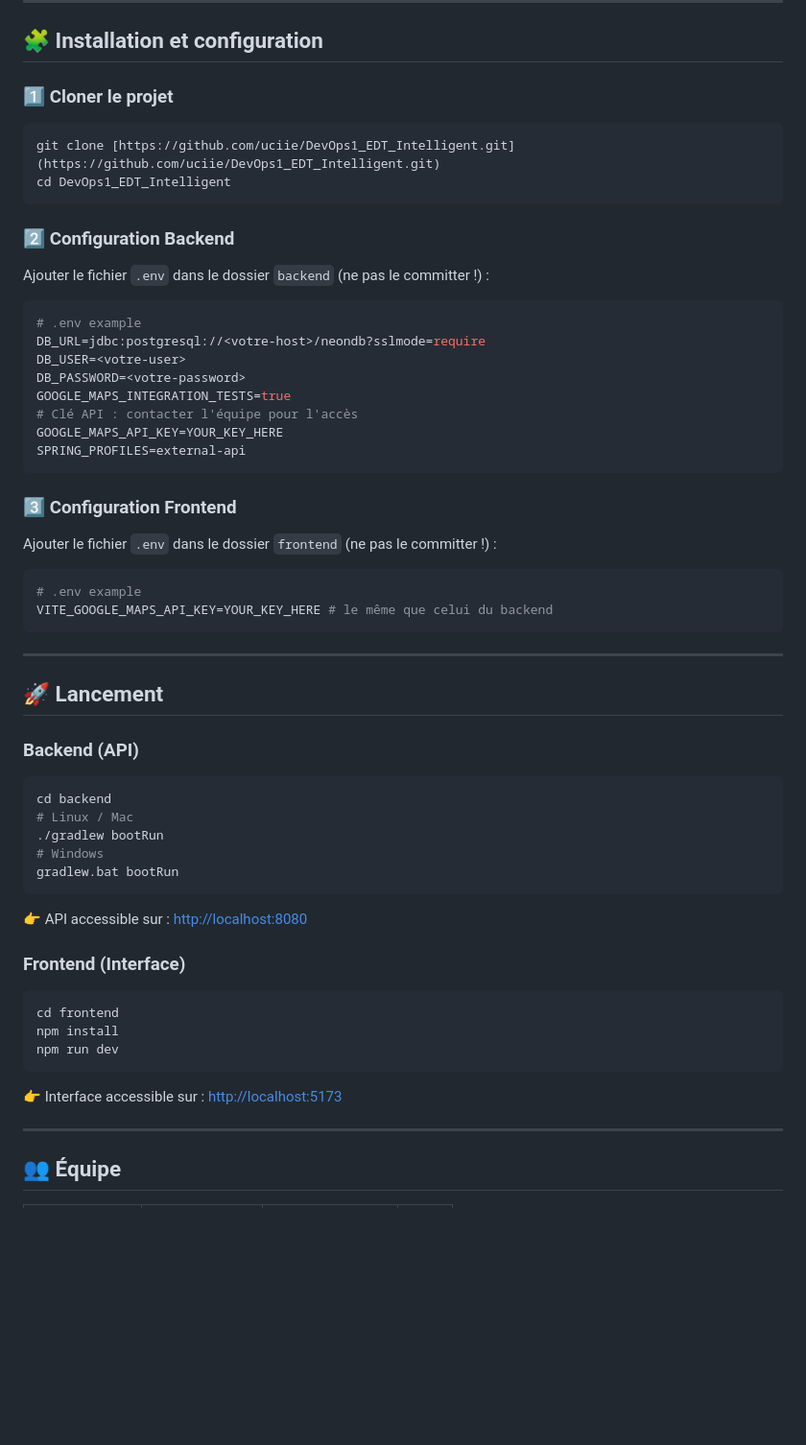
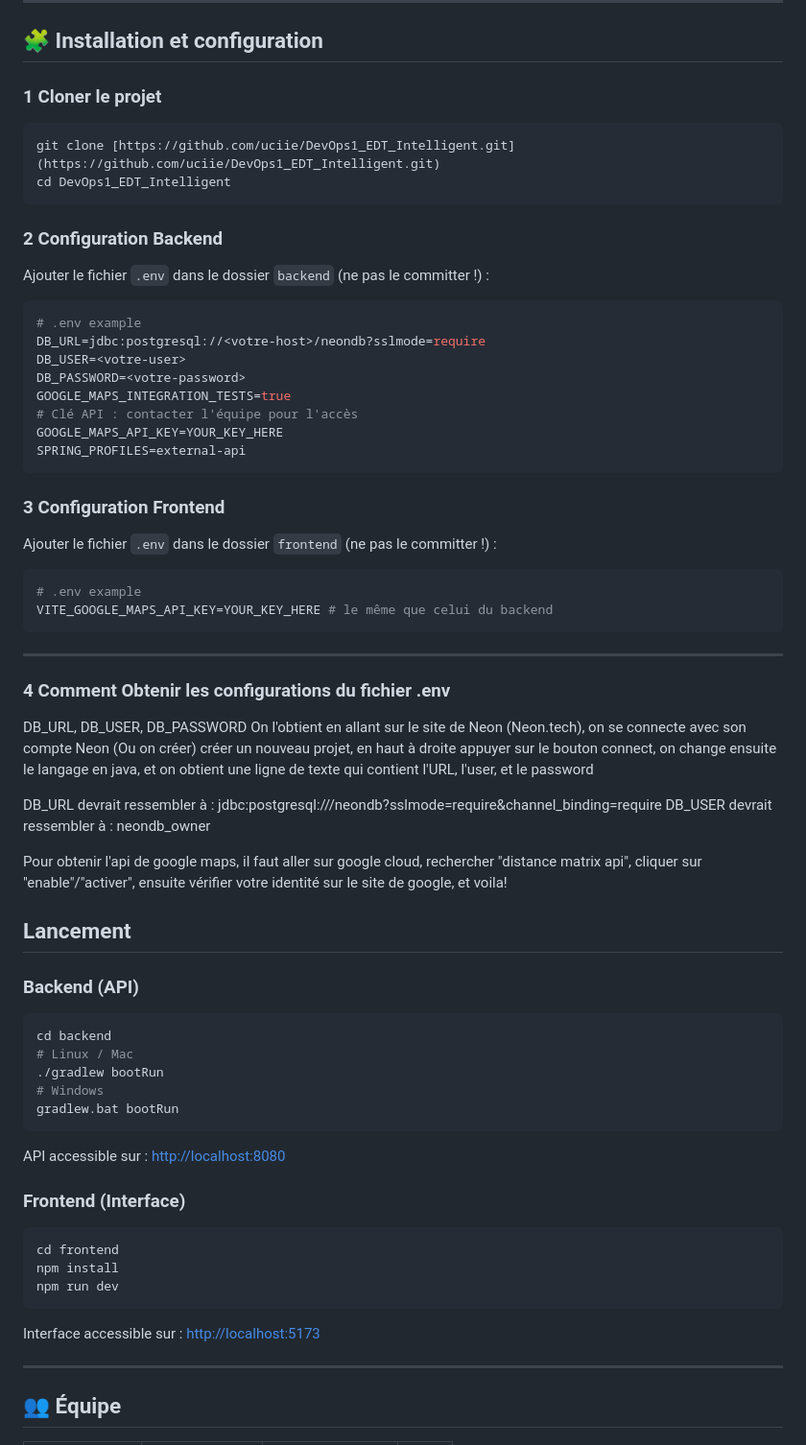
Before and after one commit to uciie/DevOps1_EDT_Intelligent, a Markdown page: README.md, the part around one of its changes. Shown at 96% size. Drawn GitHub-style; blank space fills up the shorter version.

Commit message:
Ajout d'une ligne d'instruction pour obtenir les clés api

`````diff
--- a/README.md
+++ b/README.md
@@ -129,13 +129,13 @@ Le frontend est une SPA (Single Page Application) développée avec **React 19**
 
 ## 🧩 Installation et configuration
 
-### 1️⃣ Cloner le projet
+### 1 Cloner le projet
 ```bash
 git clone [https://github.com/uciie/DevOps1_EDT_Intelligent.git](https://github.com/uciie/DevOps1_EDT_Intelligent.git)
 cd DevOps1_EDT_Intelligent
 ````
 
-### 2️⃣ Configuration Backend
+### 2 Configuration Backend
 
 Ajouter le fichier `.env` dans le dossier `backend` (ne pas le committer \!) :
 
@@ -150,7 +150,7 @@ GOOGLE_MAPS_API_KEY=YOUR_KEY_HERE
 SPRING_PROFILES=external-api
 ```
 
-### 3️⃣ Configuration Frontend
+### 3 Configuration Frontend
 
 Ajouter le fichier `.env` dans le dossier `frontend` (ne pas le committer \!) :
 
@@ -160,8 +160,18 @@ VITE_GOOGLE_MAPS_API_KEY=YOUR_KEY_HERE # le même que celui du backend
 ```
 
 -----
+### 4 Comment Obtenir les configurations du fichier .env
 
-## 🚀 Lancement
+DB_URL, DB_USER, DB_PASSWORD
+On l'obtient en allant sur le site de Neon (Neon.tech), on se connecte avec son compte Neon (Ou on créer)
+créer un nouveau projet, en haut à droite appuyer sur le bouton connect, on change ensuite le langage en java, et on obtient une ligne de texte qui contient l'URL, l'user, et le password
+
+DB_URL devrait ressembler à : jdbc:postgresql://<something>/neondb?sslmode=require&channel_binding=require
+DB_USER devrait ressembler à : neondb_owner
+
+Pour obtenir l'api de google maps, il faut aller sur google cloud, rechercher "distance matrix api", cliquer sur "enable"/"activer", ensuite vérifier votre identité sur le site de google, et voila!
+
+##  Lancement
 
 ### Backend (API)
 
@@ -173,7 +183,7 @@ cd backend
 gradlew.bat bootRun
 ```
 
-👉 API accessible sur : [http://localhost:8080](https://www.google.com/search?q=http://localhost:8080)
+ API accessible sur : [http://localhost:8080](https://www.google.com/search?q=http://localhost:8080)
 
 ### Frontend (Interface)
 
@@ -183,7 +193,7 @@ npm install
 npm run dev
 ```
 
-👉 Interface accessible sur : [http://localhost:5173](https://www.google.com/search?q=http://localhost:5173)
+ Interface accessible sur : [http://localhost:5173](https://www.google.com/search?q=http://localhost:5173)
 
 -----
 
`````
Also changed, not shown: other parts of README.md (+24 -24 lines), Rapport.md (added, +93 -0 lines).
